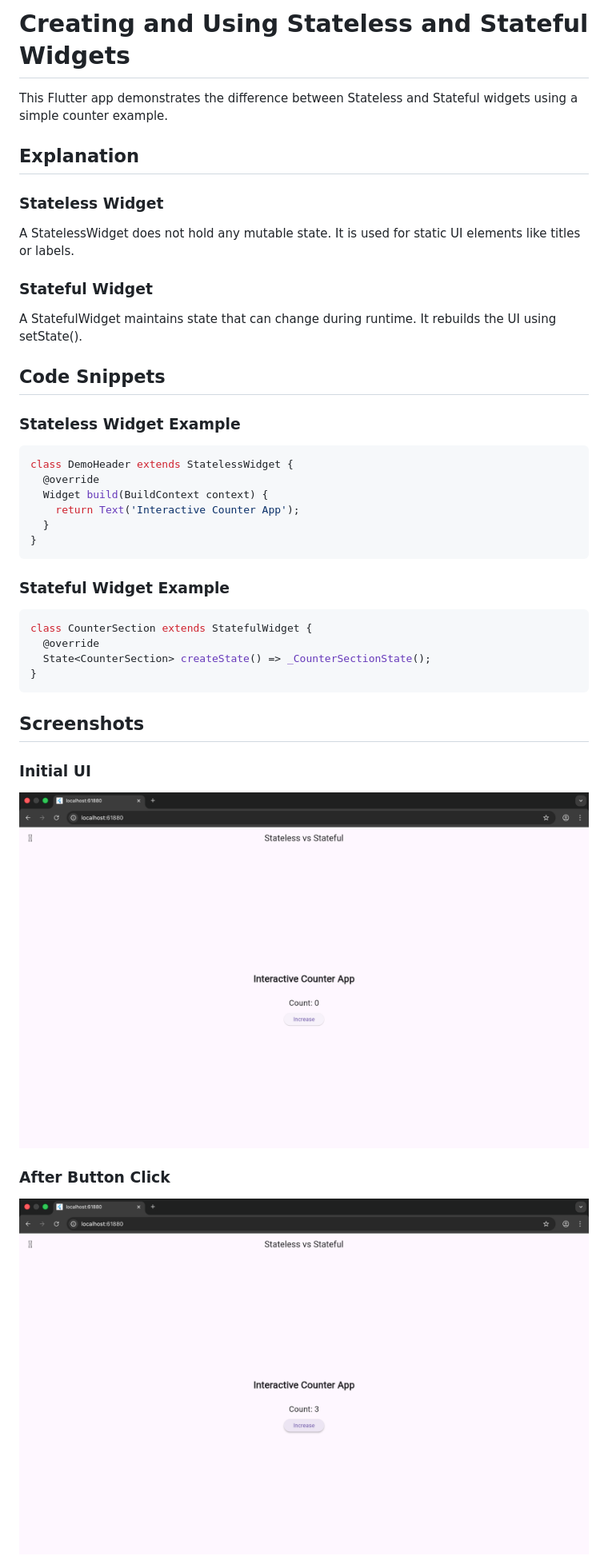
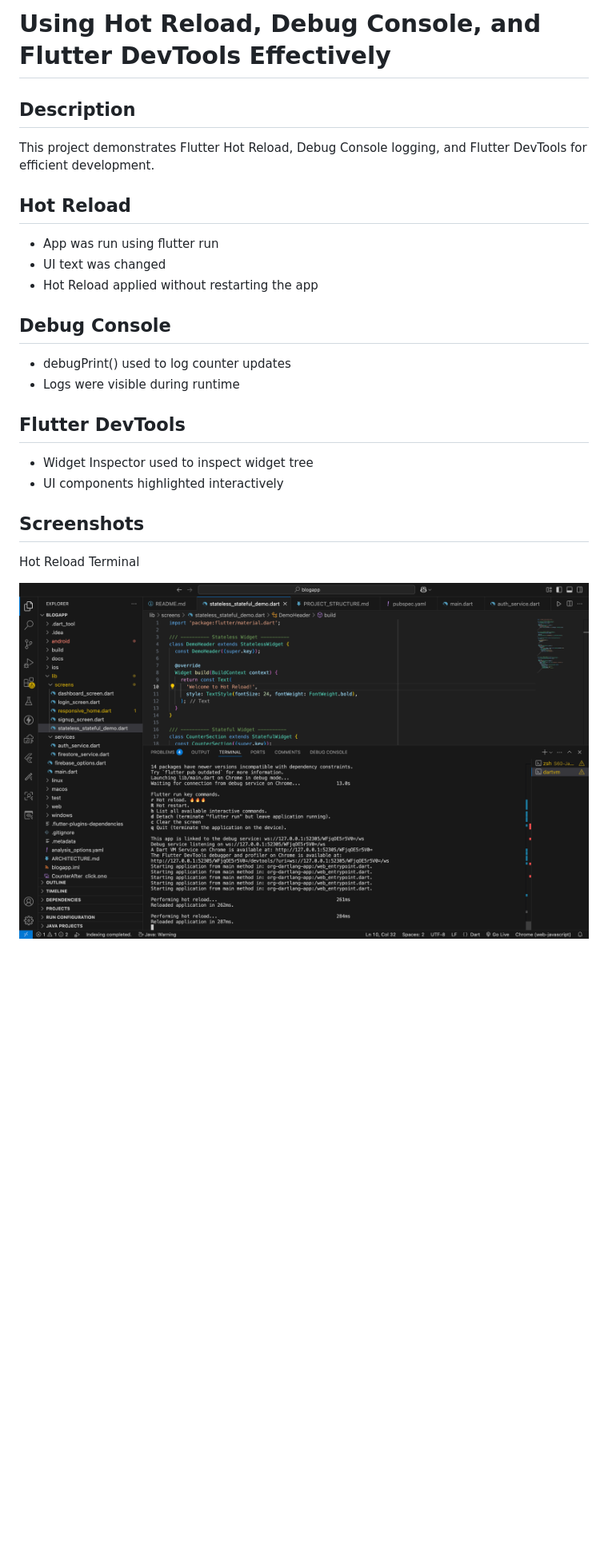
Before and after one commit to kalviumcommunity/S60-Jan2026-Innovators-Flutter-Blog, a Markdown page: blogapp/README.md, the part around the change printed below. Shown: that part at 80% size. Drawn GitHub-style; pictures changed too: blogapp/HotReloadTerminal.png (added); blank space fills up the shorter version.

Commit message:
demonstrated hot reload, debug console, and DevTools usage

````diff
--- a/blogapp/README.md
+++ b/blogapp/README.md
@@ -1,42 +1,25 @@
-# Creating and Using Stateless and Stateful Widgets
+# Using Hot Reload, Debug Console, and Flutter DevTools Effectively
 
-This Flutter app demonstrates the difference between Stateless and Stateful widgets using a simple counter example.
+## Description
+This project demonstrates Flutter Hot Reload, Debug Console logging,
+and Flutter DevTools for efficient development.
 
-## Explanation
+## Hot Reload
+- App was run using flutter run
+- UI text was changed
+- Hot Reload applied without restarting the app
 
-### Stateless Widget
-A StatelessWidget does not hold any mutable state.
-It is used for static UI elements like titles or labels.
+## Debug Console
+- debugPrint() used to log counter updates
+- Logs were visible during runtime
 
-### Stateful Widget
-A StatefulWidget maintains state that can change during runtime.
-It rebuilds the UI using setState().
-
-## Code Snippets
-
-### Stateless Widget Example
-```dart
-class DemoHeader extends StatelessWidget {
-  @override
-  Widget build(BuildContext context) {
-    return Text('Interactive Counter App');
-  }
-}
-```
-
-### Stateful Widget Example
-```dart
-class CounterSection extends StatefulWidget {
-  @override
-  State<CounterSection> createState() => _CounterSectionState();
-}
-```
+## Flutter DevTools
+- Widget Inspector used to inspect widget tree
+- UI components highlighted interactively
 
 ## Screenshots
 
-### Initial UI
-![Initial UI](CounterInitial_ui.png)
+Hot Reload Terminal
 
-### After Button Click
-![After Interaction](CounterAfter_click.png)
+![Hot Reload](HotReloadTerminal.png)
 
````
Also changed, not shown: other parts of blogapp/README.md (+13 -3 lines), blogapp/DebugConsole.png (added), blogapp/HotReloadOutput.png (added), 1 other file.
